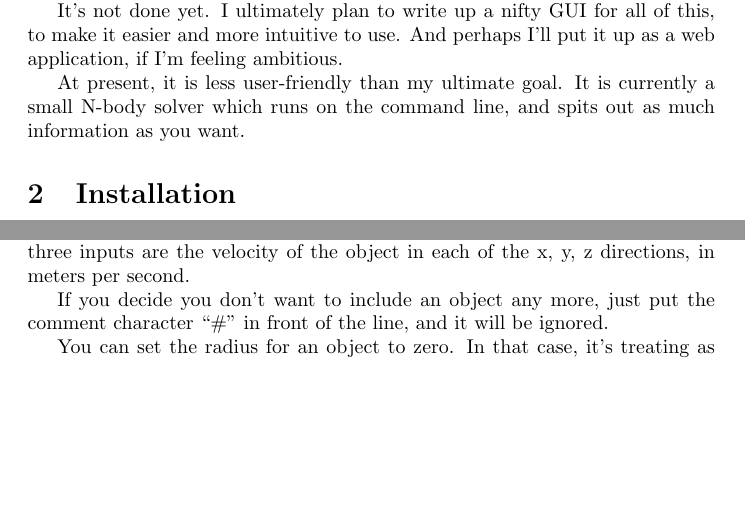
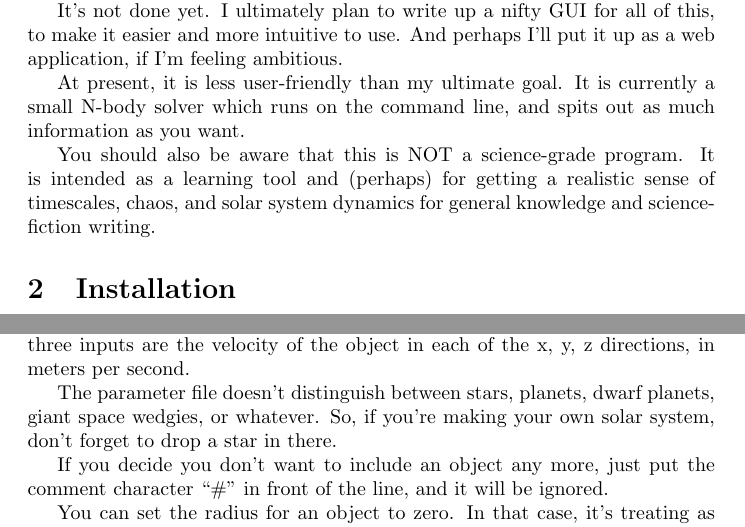
Before and after one commit to rmredd/SolarSystem, a LaTeX document (docs/user_guide.tex): two parts of pages 1 and 4 of 6, joined at a grey line, cut so that both start at the same text, the shorter picture padded with empty space. Compiled offline with pdfLaTeX.

Commit message:
Adding a bit more to the user guide

```diff
--- a/docs/user_guide.tex
+++ b/docs/user_guide.tex
@@ -18,6 +18,8 @@ Thus, I gave up and decided I would write the thing I wanted.
 It's not done yet.  I ultimately plan to write up a nifty GUI for all of this, to make it easier and more intuitive to use.  And perhaps I'll put it up as a web application, if I'm feeling ambitious.
 
 At present, it is less user-friendly than my ultimate goal.  It is currently a small N-body solver which runs on the command line, and spits out as much information as you want.
+
+You should also be aware that this is NOT a science-grade program.  It is intended as a learning tool and (perhaps) for getting a realistic sense of timescales, chaos, and solar system dynamics for general knowledge and science-fiction writing.
 
 \section{Installation}
 
@@ -83,6 +85,8 @@ Sol 1.988544e30 6.955e8 1.8e8 -3.4e8 -1.39e7 0 0 0
 
 Each line should look like this.  The first entry should be a name for the object, with no spaces.  ("TheEarth" is fine, but "The Earth" is not.)  The name you choose will be the preface of the   The second entry should be the object's mass, in kilograms.  (Yes, the Sun is that massive.)  The second entry should be the object's radius in meters.  The next three entries should be the x, y and z coordinates of the object at the initial time, also in meters.  The remaining three inputs are the velocity of the object in each of the x, y, z directions, in meters per second.
 
+The parameter file doesn't distinguish between stars, planets, dwarf planets, giant space wedgies, or whatever.  So, if you're making your own solar system, don't forget to drop a star in there.
+
 If you decide you don't want to include an object any more, just put the comment character ``\#'' in front of the line, and it will be ignored.
 
 You can set the radius for an object to zero.  In that case, it's treating as an infinitesimally small particle with finite mass, and will not collide with other objects that also have a radius of zero.
```
Also changed, not shown: docs/user_guide.pdf, docs/user_guide.tex (2 more changed lines).
